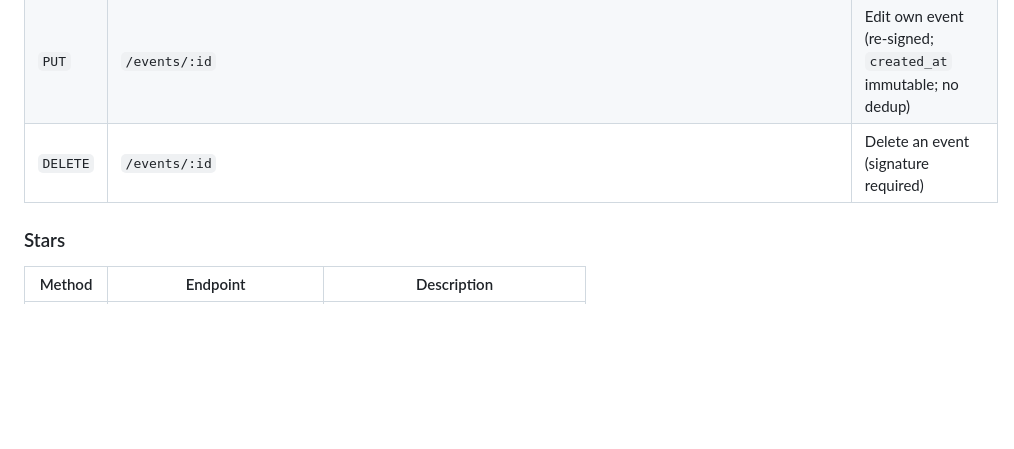
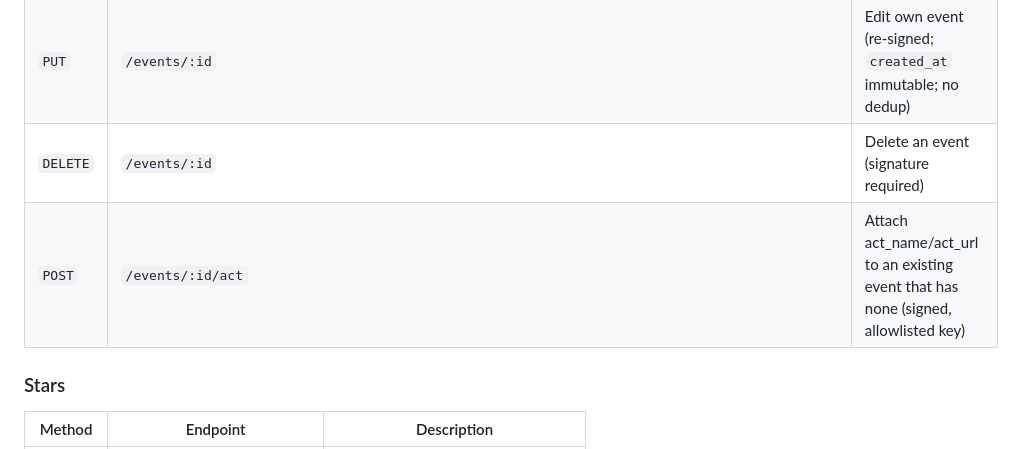
Before and after one commit to robertoranon/tokoro, a Markdown page: API_REFERENCE.md, the part around the change. Rendered like a GitHub page; blank space fills up the shorter version.

```diff
--- a/API_REFERENCE.md
+++ b/API_REFERENCE.md
@@ -11,6 +11,7 @@
 | `POST`   | `/events`                                                           | Publish a signed event                      |
 | `PUT`    | `/events/:id`                                                       | Edit own event (re-signed; `created_at` immutable; no dedup) |
 | `DELETE` | `/events/:id`                                                       | Delete an event (signature required)        |
+| `POST`   | `/events/:id/act`                                                   | Attach act_name/act_url to an existing event that has none (signed, allowlisted key) |
 
 ### Stars
 
```
Also changed, not shown: CLAUDE.md (+1 -0 lines), worker/SPECS.md (+71 -0 lines).
